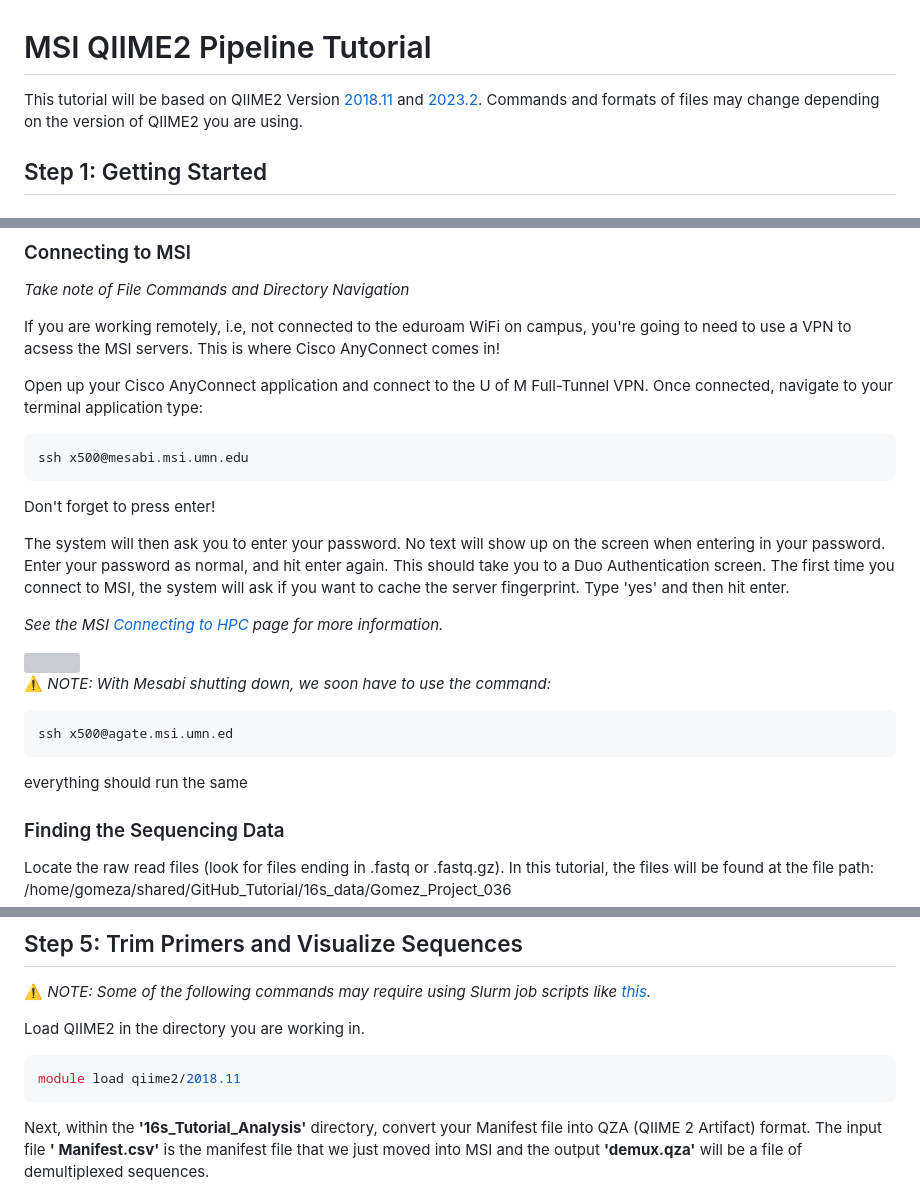
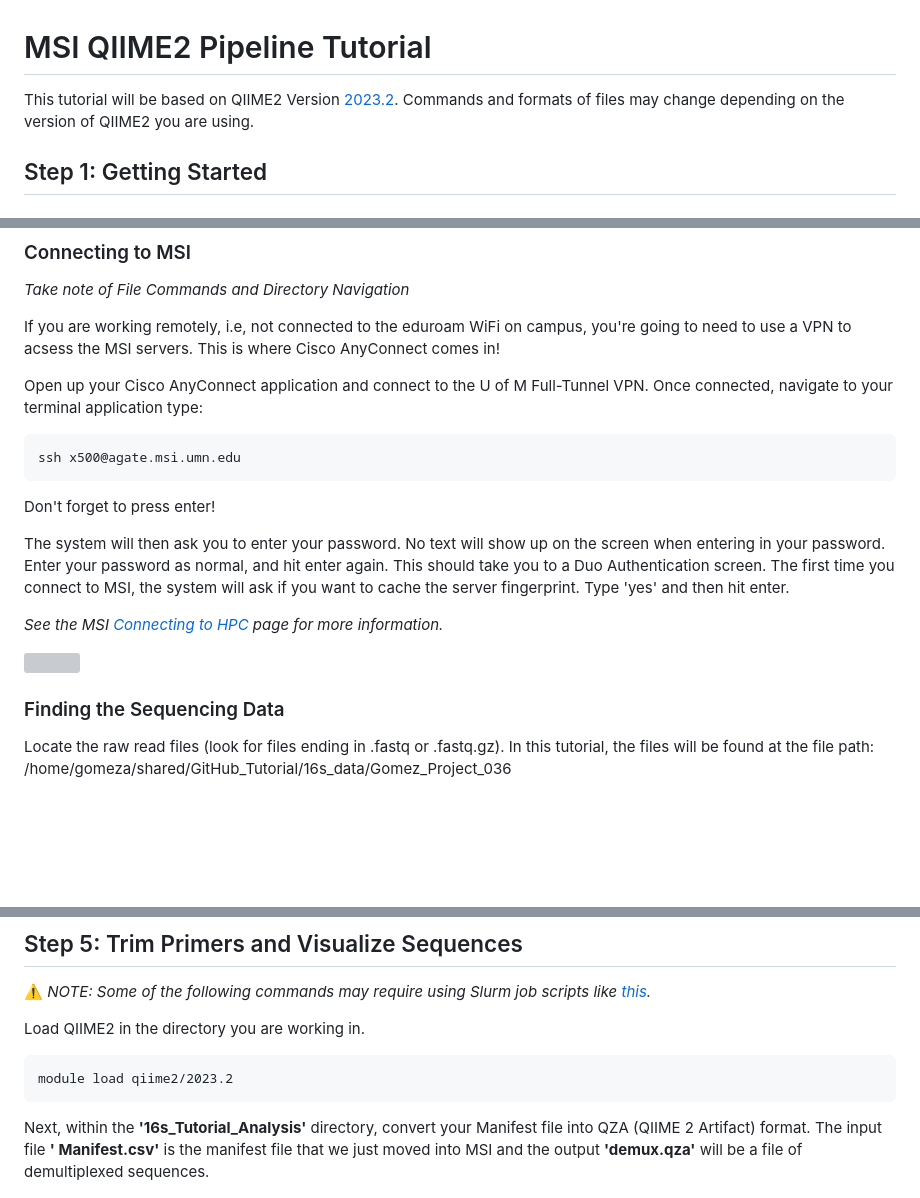
Before and after one commit to StephRut/MSI-QIIME2-Pipeline-Tutorial, a Markdown page: README.md, 3 parts joined by grey strips. Drawn GitHub-style; blank space fills up the shorter version; grey boxes are pictures that could not be loaded.

````diff
--- a/README.md
+++ b/README.md
@@ -1,5 +1,5 @@
 # MSI QIIME2 Pipeline Tutorial
-This tutorial will be based on QIIME2 Version [2018.11](https://docs.qiime2.org/2018.11/index.html) and [2023.2](https://docs.qiime2.org/2023.2/index.html). Commands and formats of files may change depending on the version of QIIME2 you are using.
+This tutorial will be based on QIIME2 Version [2023.2](https://docs.qiime2.org/2023.2/index.html). Commands and formats of files may change depending on the version of QIIME2 you are using.
 
 ## Step 1: Getting Started
  ### Software Requirements
@@ -29,7 +29,7 @@ If you are working remotely, i.e, not connected to the eduroam WiFi on campus, y
 Open up your Cisco AnyConnect application and connect to the U of M Full-Tunnel VPN. Once connected, navigate to your terminal application type:
 
 ```
-ssh x500@mesabi.msi.umn.edu
+ssh x500@agate.msi.umn.edu
 ```
 
 Don't forget to press enter!
@@ -41,11 +41,6 @@ _See the MSI [Connecting to HPC](https://www.msi.umn.edu/content/connecting-hpc-
 
 <img src="https://github.com/StephRut/Images-for-Github/blob/main/succesful_connection.jpg" width=800 height=300>
 
-⚠️ _NOTE: With Mesabi shutting down, we soon have to use the command:_
-```
-ssh x500@agate.msi.umn.ed
-```
-everything should run the same
 
 ### Finding the Sequencing Data
 
@@ -167,8 +162,8 @@
 ⚠️ _NOTE: Some of the following commands may require using Slurm job scripts like [this](https://github.com/StephRut/MSI-QIIME2-Pipeline-Tutorial/blob/main/Batch%20Script.md)._
 
 Load QIIME2 in the directory you are working in.
-```shell
-module load qiime2/2018.11
+```
+module load qiime2/2023.2
 ```
 
 Next, within the **'16s_Tutorial_Analysis'** directory, convert your Manifest file into QZA (QIIME 2 Artifact) format. The input file **' Manifest.csv'** is the manifest file that we just moved into MSI and the output **'demux.qza'** will be a file  of demultiplexed sequences.
````
Also changed, not shown: other parts of README.md (+0 -2 lines).
